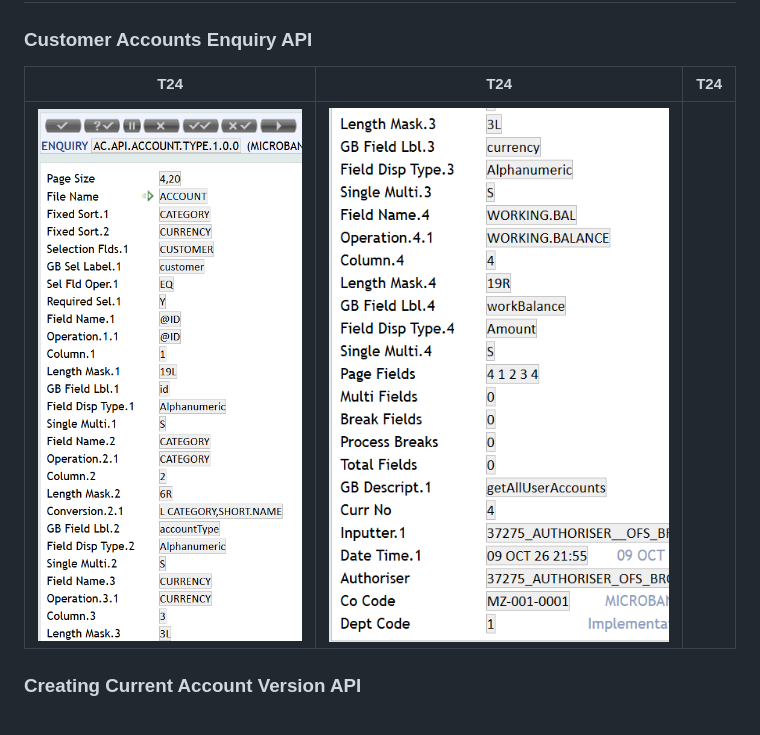
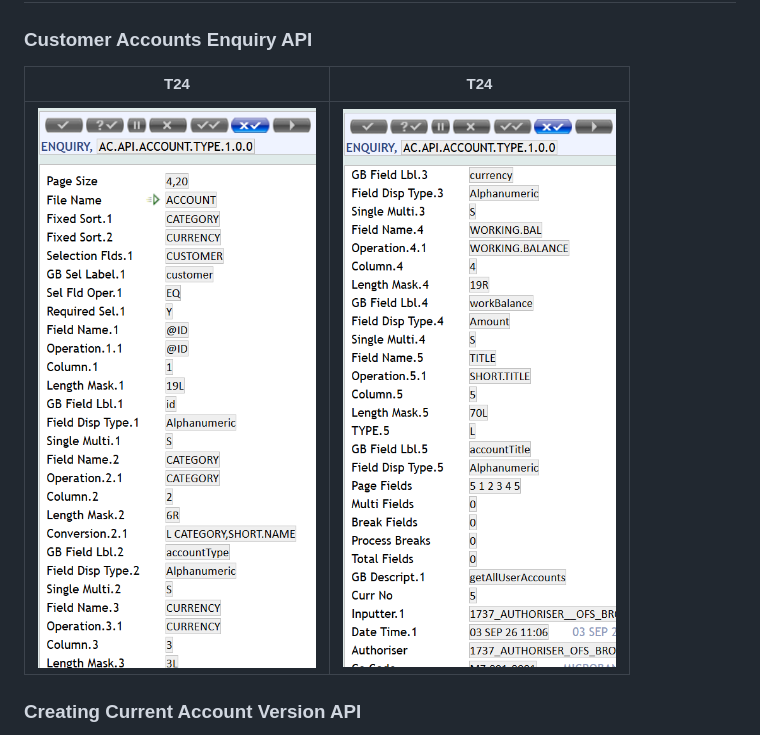
Before and after one commit to Mr-G254/STRAJ-Webservice-API, a Markdown page: README.md, the part around the change. GitHub-like rendering; pictures changed too: images/1.ENQA.png, images/1.ENQB.png.

Commit message:
Documenting the API Endpoints

```diff
--- a/README.md
+++ b/README.md
@@ -46,8 +46,8 @@ Note: you can't delete an authorised Customer record
 
 ## T24 Setup
 ### Customer Accounts Enquiry API
- T24 | T24 | T24 |
- :---: | :---: | :---: |
+ T24 | T24 |
+ :---: | :---: |
 | ![Customer Accounts Enquiry API](images/1.ENQA.png) | ![Customer Accounts Enquiry API](images/1.ENQB.png) |
 
 ### Creating Current Account Version API
```
Also changed, not shown: images/APIEND.A.png (added), images/APIEND.B.png (added), images/APIEND.C.png (added).
